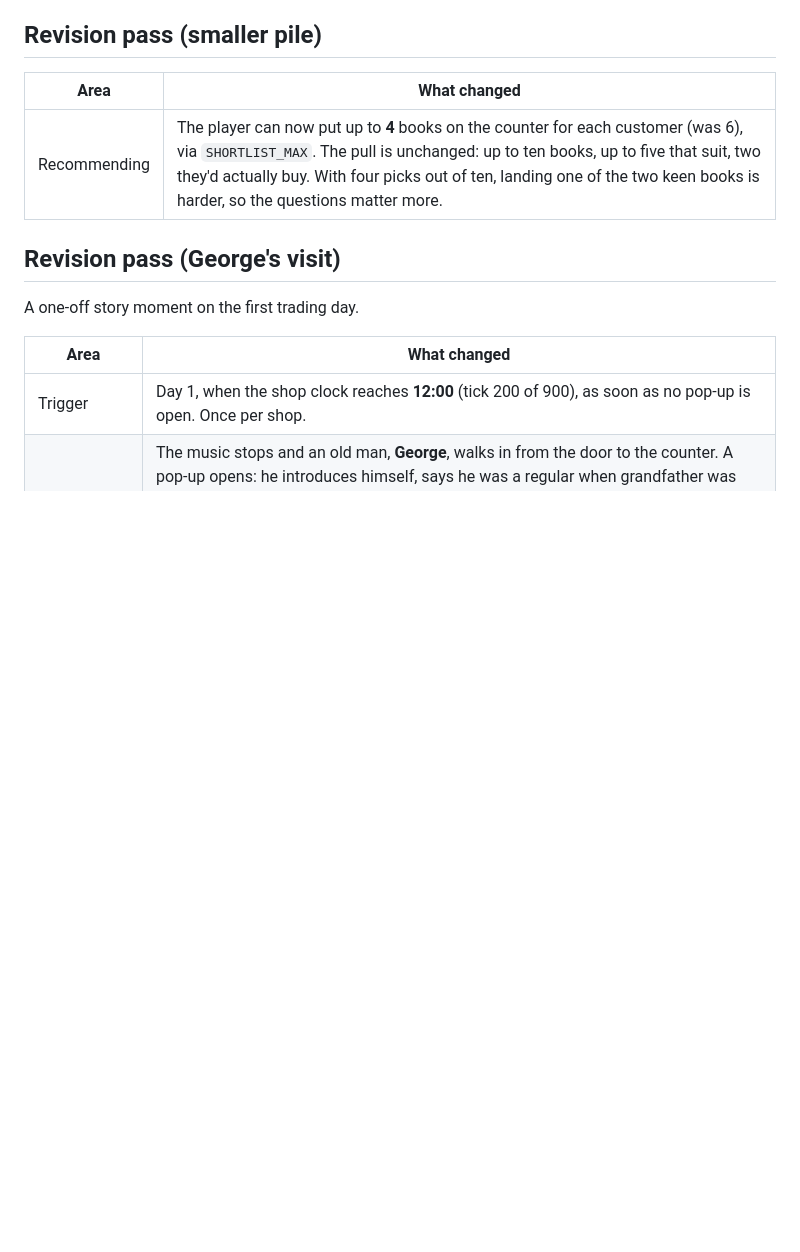
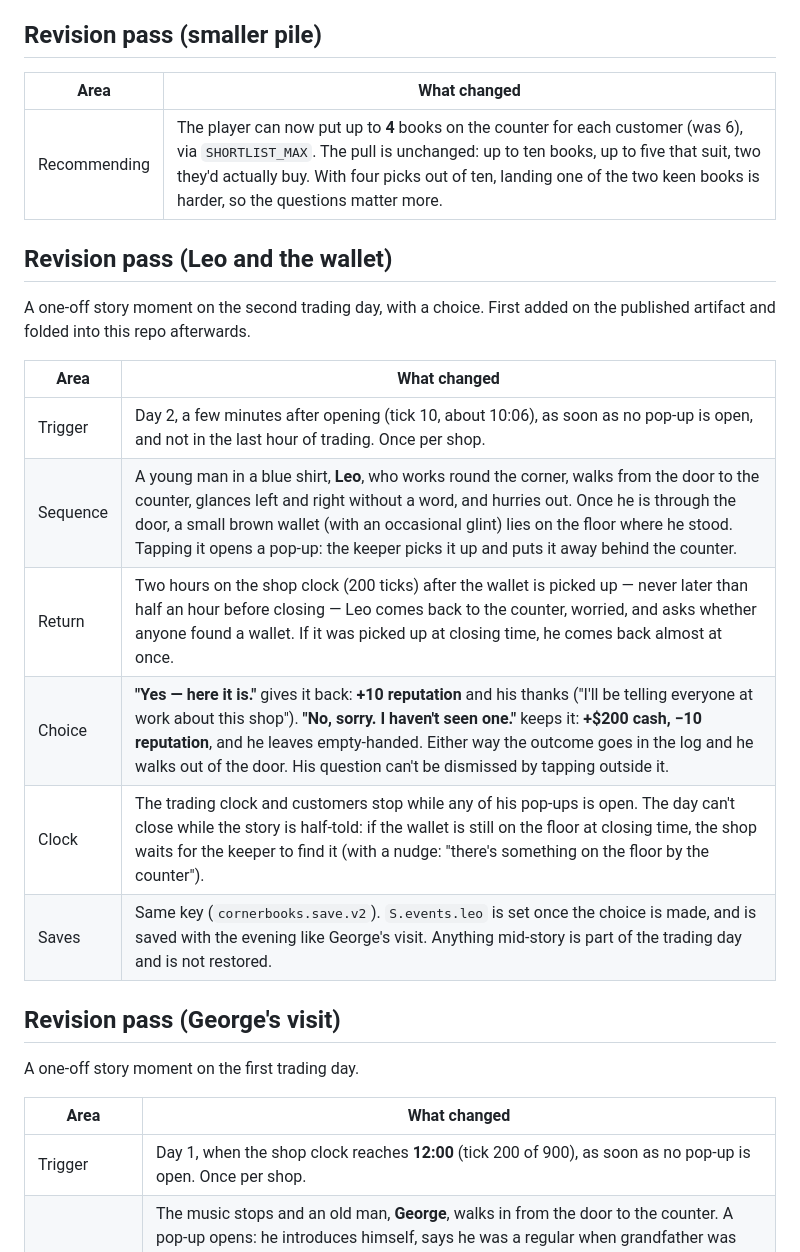
Before and after one commit to t66yymvd5y-rgb/Book_Game, a Markdown page: DESIGN.md, the part around the change. GitHub-like rendering; blank space fills up the shorter version.

Commit message:
Record Leo's wallet story in DESIGN.md
Co-Authored-By: Claude Opus 5.5 <noreply@anthropic.com>
Claude-Session: https://claude.ai/code/session_01AUHyVa6PQEfHTfGV1mRjFU

```diff
--- a/DESIGN.md
+++ b/DESIGN.md
@@ -8,6 +8,20 @@ is a real book and the player can order a physical copy.
 | Area | What changed |
 |---|---|
 | Recommending | The player can now put up to **4** books on the counter for each customer (was 6), via `SHORTLIST_MAX`. The pull is unchanged: up to ten books, up to five that suit, two they'd actually buy. With four picks out of ten, landing one of the two keen books is harder, so the questions matter more. |
+
+## Revision pass (Leo and the wallet)
+
+A one-off story moment on the second trading day, with a choice. First added on the published
+artifact and folded into this repo afterwards.
+
+| Area | What changed |
+|---|---|
+| Trigger | Day 2, a few minutes after opening (tick 10, about 10:06), as soon as no pop-up is open, and not in the last hour of trading. Once per shop. |
+| Sequence | A young man in a blue shirt, **Leo**, who works round the corner, walks from the door to the counter, glances left and right without a word, and hurries out. Once he is through the door, a small brown wallet (with an occasional glint) lies on the floor where he stood. Tapping it opens a pop-up: the keeper picks it up and puts it away behind the counter. |
+| Return | Two hours on the shop clock (200 ticks) after the wallet is picked up — never later than half an hour before closing — Leo comes back to the counter, worried, and asks whether anyone found a wallet. If it was picked up at closing time, he comes back almost at once. |
+| Choice | **"Yes — here it is."** gives it back: **+10 reputation** and his thanks ("I'll be telling everyone at work about this shop"). **"No, sorry. I haven't seen one."** keeps it: **+$200 cash, −10 reputation**, and he leaves empty-handed. Either way the outcome goes in the log and he walks out of the door. His question can't be dismissed by tapping outside it. |
+| Clock | The trading clock and customers stop while any of his pop-ups is open. The day can't close while the story is half-told: if the wallet is still on the floor at closing time, the shop waits for the keeper to find it (with a nudge: "there's something on the floor by the counter"). |
+| Saves | Same key (`cornerbooks.save.v2`). `S.events.leo` is set once the choice is made, and is saved with the evening like George's visit. Anything mid-story is part of the trading day and is not restored. |
 
 ## Revision pass (George's visit)
 
```
